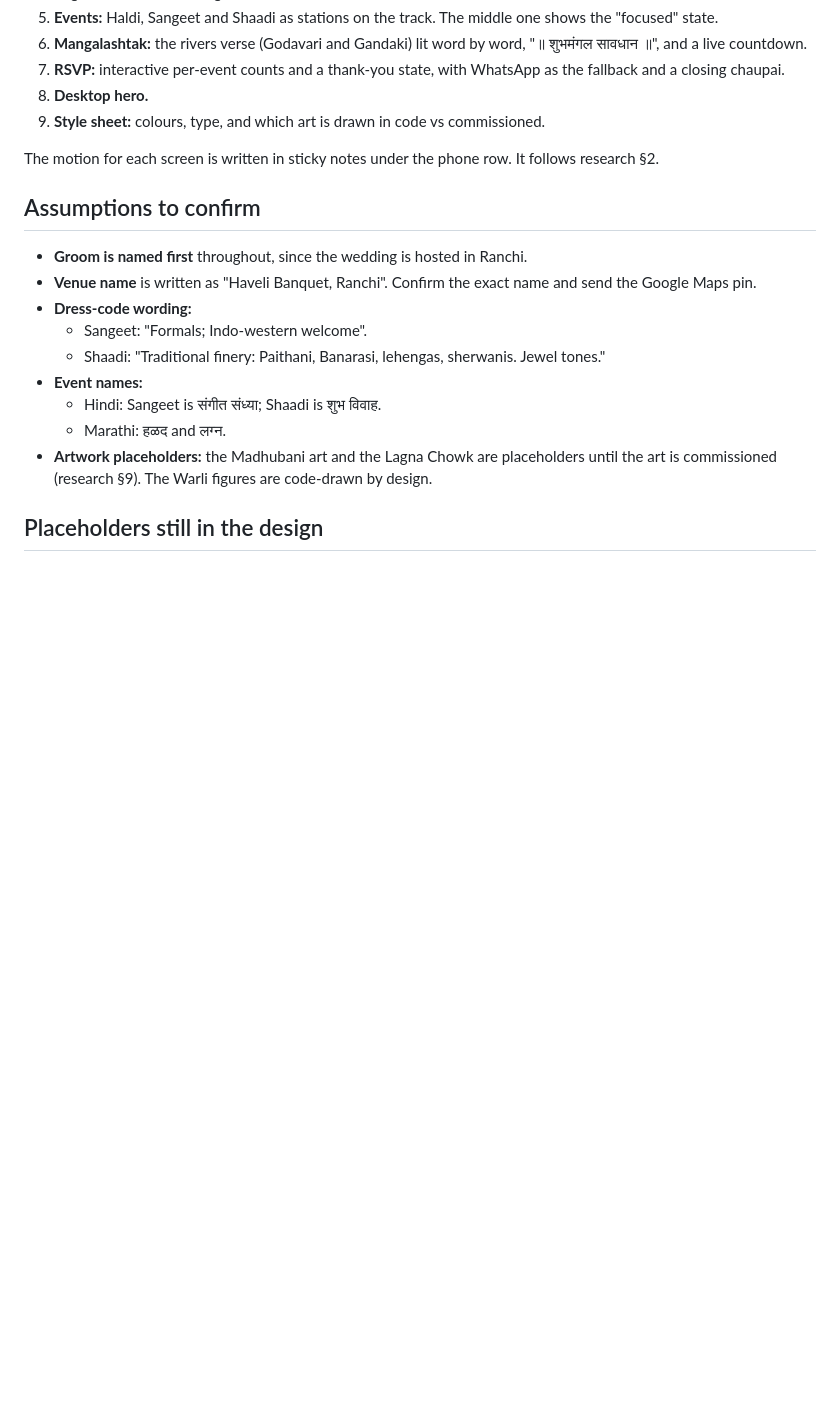
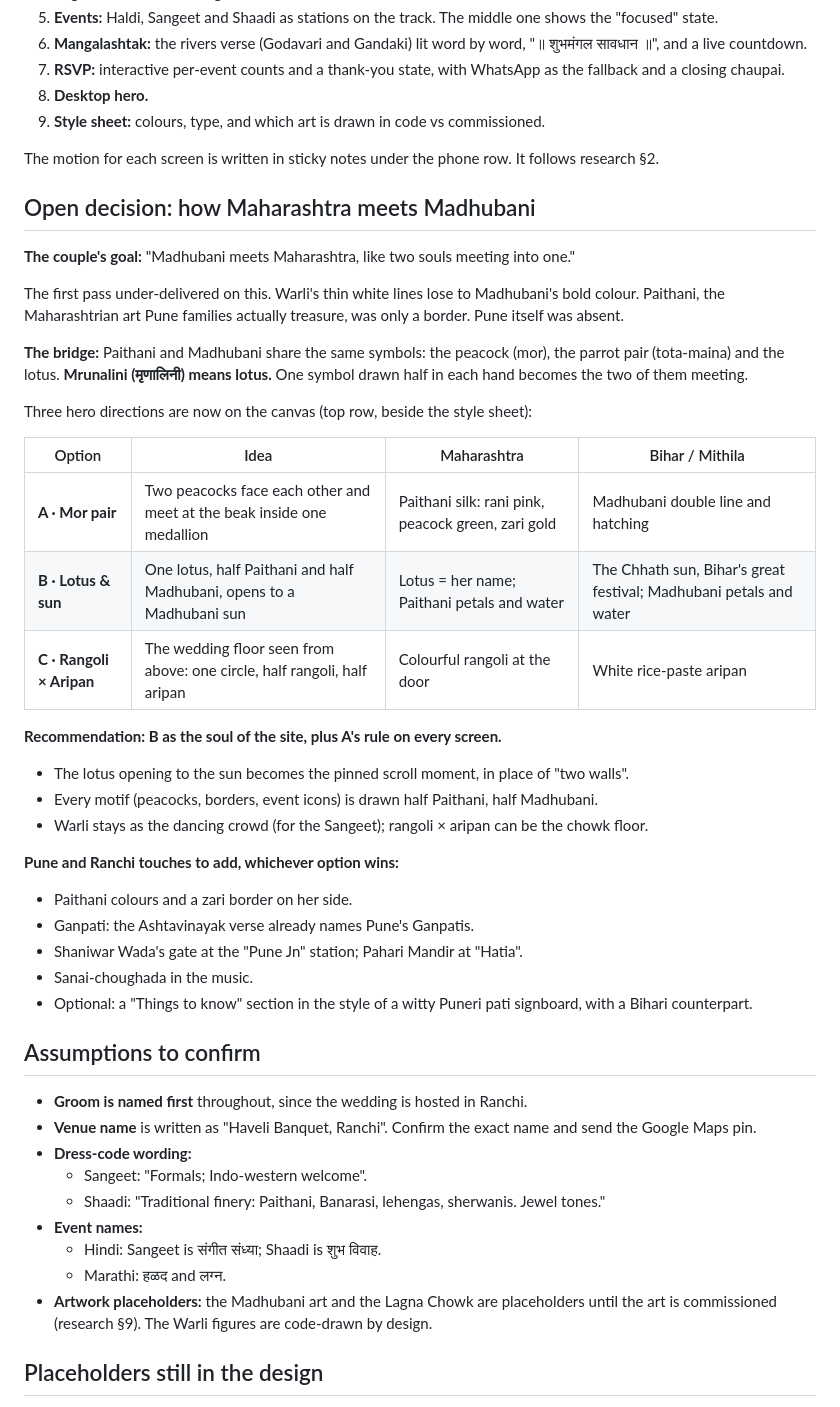
Before and after one commit to shreyshreyansh/my-wedding, a Markdown page: docs/02-design.md, the part around the change. Rendered like a GitHub page; blank space fills up the shorter version.

Commit message:
Design: add the Maharashtra-meets-Madhubani exploration
Record that the first pass leaned Madhubani, the shared-motif bridge
(peacock, parrots, lotus; Mrunalini means lotus), the three hero
options now on the canvas (Mor pair, Lotus & sun, Rangoli x Aripan),
the recommendation, and the Pune and Ranchi touches to add.

Co-Authored-By: Claude Opus 5.5 <noreply@anthropic.com>
Claude-Session: https://claude.ai/code/session_01Y3YJsNjacpujdV6RMySbZr

```diff
--- a/docs/02-design.md
+++ b/docs/02-design.md
@@ -42,6 +42,33 @@
 
 The motion for each screen is written in sticky notes under the phone row. It follows research §2.
 
+## Open decision: how Maharashtra meets Madhubani
+**The couple's goal:** "Madhubani meets Maharashtra, like two souls meeting into one."
+
+The first pass under-delivered on this. Warli's thin white lines lose to Madhubani's bold colour. Paithani, the Maharashtrian art Pune families actually treasure, was only a border. Pune itself was absent.
+
+**The bridge:** Paithani and Madhubani share the same symbols: the peacock (mor), the parrot pair (tota-maina) and the lotus. **Mrunalini (मृणालिनी) means lotus.** One symbol drawn half in each hand becomes the two of them meeting.
+
+Three hero directions are now on the canvas (top row, beside the style sheet):
+
+| Option | Idea | Maharashtra | Bihar / Mithila |
+|---|---|---|---|
+| **A · Mor pair** | Two peacocks face each other and meet at the beak inside one medallion | Paithani silk: rani pink, peacock green, zari gold | Madhubani double line and hatching |
+| **B · Lotus & sun** | One lotus, half Paithani and half Madhubani, opens to a Madhubani sun | Lotus = her name; Paithani petals and water | The Chhath sun, Bihar's great festival; Madhubani petals and water |
+| **C · Rangoli × Aripan** | The wedding floor seen from above: one circle, half rangoli, half aripan | Colourful rangoli at the door | White rice-paste aripan |
+
+**Recommendation: B as the soul of the site, plus A's rule on every screen.**
+- The lotus opening to the sun becomes the pinned scroll moment, in place of "two walls".
+- Every motif (peacocks, borders, event icons) is drawn half Paithani, half Madhubani.
+- Warli stays as the dancing crowd (for the Sangeet); rangoli × aripan can be the chowk floor.
+
+**Pune and Ranchi touches to add, whichever option wins:**
+- Paithani colours and a zari border on her side.
+- Ganpati: the Ashtavinayak verse already names Pune's Ganpatis.
+- Shaniwar Wada's gate at the "Pune Jn" station; Pahari Mandir at "Hatia".
+- Sanai-choughada in the music.
+- Optional: a "Things to know" section in the style of a witty Puneri pati signboard, with a Bihari counterpart.
+
 ## Assumptions to confirm
 - **Groom is named first** throughout, since the wedding is hosted in Ranchi.
 - **Venue name** is written as "Haveli Banquet, Ranchi". Confirm the exact name and send the Google Maps pin.
```
